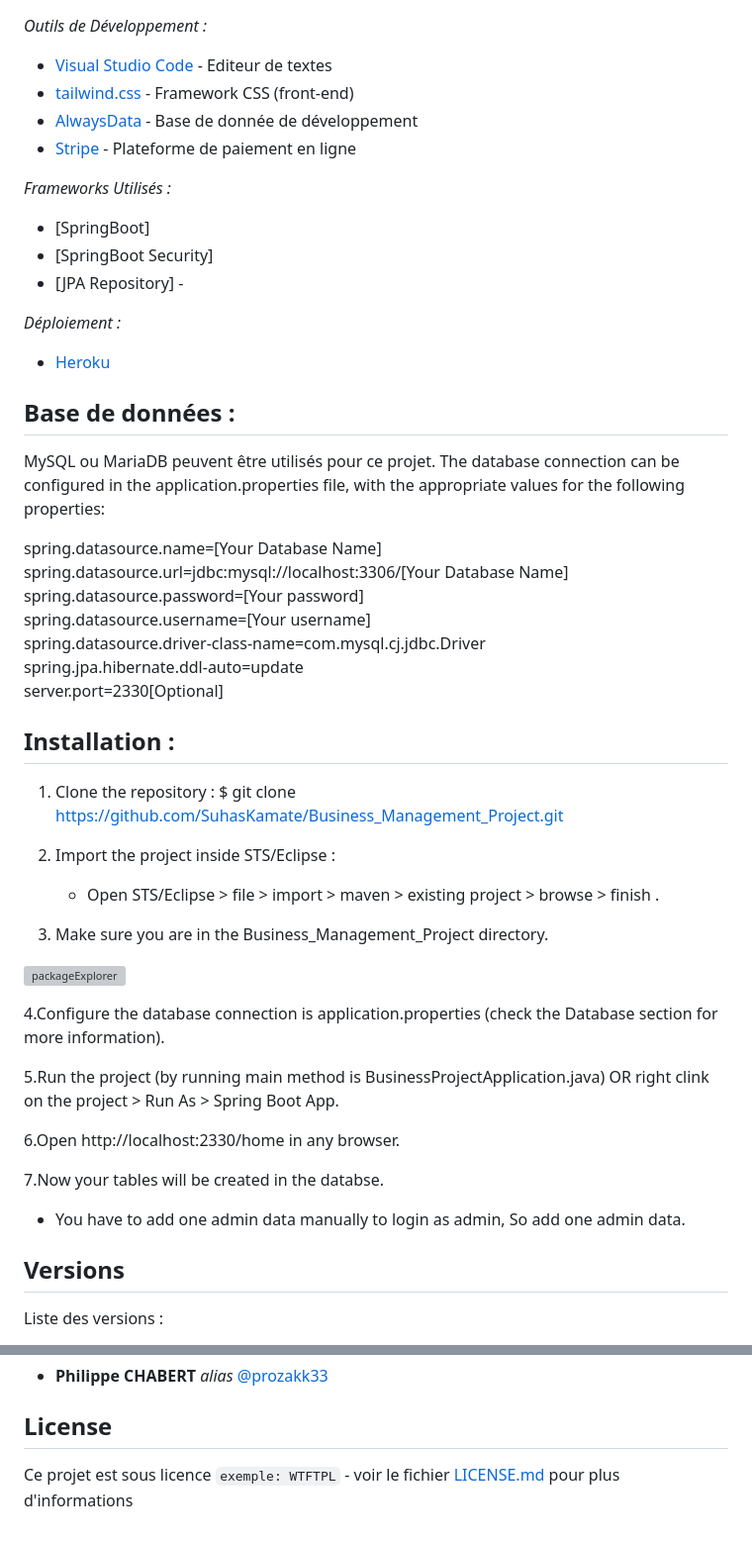
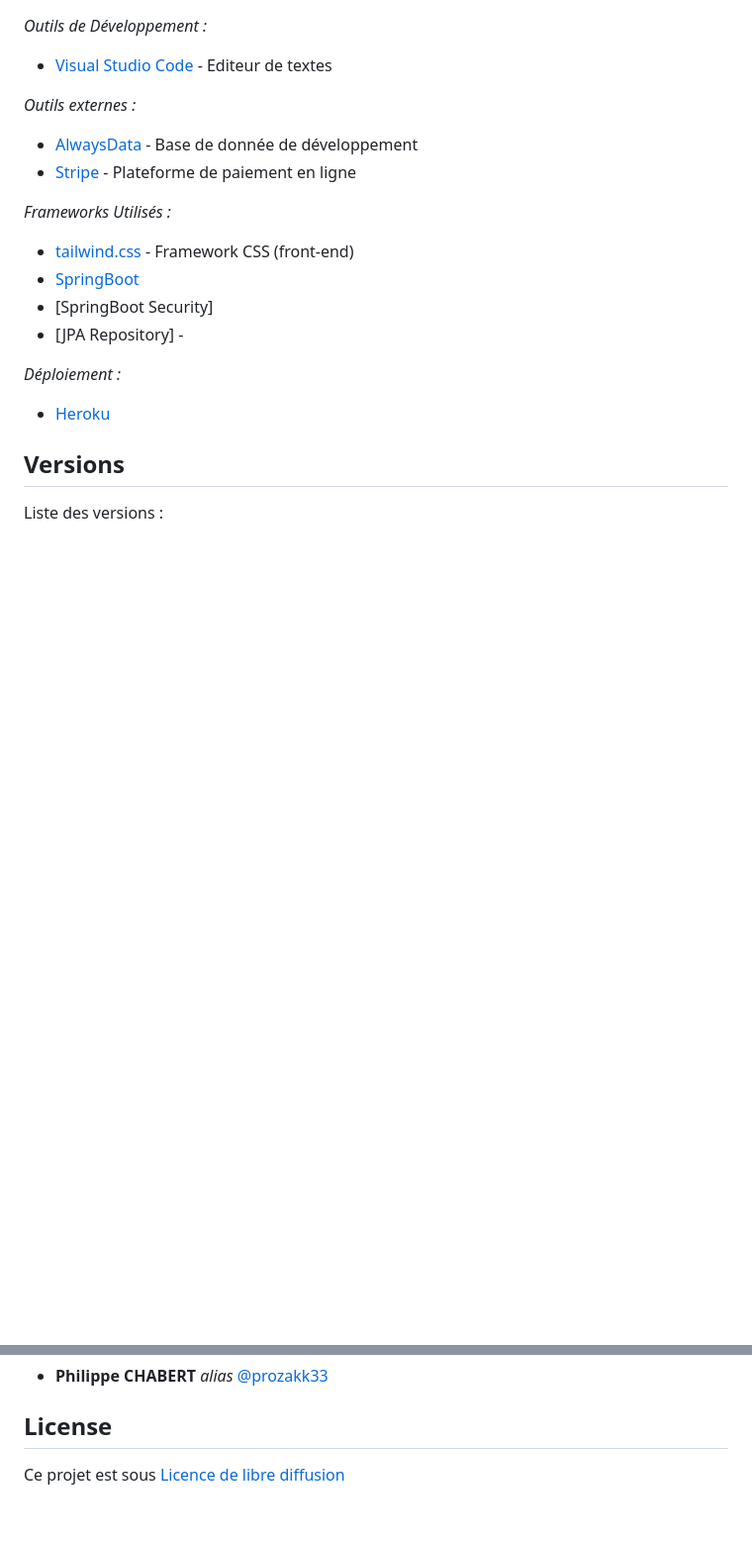
Before and after one commit to Prozakk33/Bloc3-JoParis, a Markdown page: README.MD, 2 parts joined by grey strips. Shown at 99% size. GitHub-like rendering; blank space fills up the shorter version; grey boxes are pictures that could not be loaded.

Commit message:
MAJ Readme

```diff
--- a/README.MD
+++ b/README.MD
@@ -36,52 +68,22 @@ Programmes, logiciels et ressources utilisés pour développer le projet :
 _Outils de Développement :_
 
 -   [Visual Studio Code](https://code.visualstudio.com/) - Editeur de textes
--   [tailwind.css](https://tailwindcss.com) - Framework CSS (front-end)
+
+_Outils externes :_
+
 -   [AlwaysData](https://www.alwaysdata.com/fr/) - Base de donnée de développement
 -   [Stripe](https://stripe.com) - Plateforme de paiement en ligne
 
 _Frameworks Utilisés :_
 
--   [SpringBoot]
+-   [tailwind.css](https://tailwindcss.com) - Framework CSS (front-end)
+-   [SpringBoot](https://spring.io/projects/spring-boot)
 -   [SpringBoot Security]
 -   [JPA Repository] -
 
 _Déploiement :_
 
 -   [Heroku](https://www.heroku.com/)
-
-## Base de données :
-
-MySQL ou MariaDB peuvent être utilisés pour ce projet.
-The database connection can be configured in the application.properties file, with the appropriate values for the following properties: <br>
-
-spring.datasource.name=[Your Database Name] <br>
-spring.datasource.url=jdbc:mysql://localhost:3306/[Your Database Name] <br>
-spring.datasource.password=[Your password] <br>
-spring.datasource.username=[Your username] <br>
-spring.datasource.driver-class-name=com.mysql.cj.jdbc.Driver <br>
-spring.jpa.hibernate.ddl-auto=update <br>
-server.port=2330[Optional] <br>
-
-## Installation :
-
-1. Clone the repository : $ git clone https://github.com/SuhasKamate/Business_Management_Project.git <br>
-
-2. Import the project inside STS/Eclipse : <br>
-    - Open STS/Eclipse > file > import > maven > existing project > browse > finish . <br>
-3. Make sure you are in the Business_Management_Project directory. <br>
-
-![packageExplorer](https://github.com/SuhasKamate/Business_Management_Project/assets/126138738/3ea1eb7f-8e49-4b76-96e4-798b6b8e8715)
-
-4.Configure the database connection is application.properties (check the Database section for more information). <br>
-
-5.Run the project (by running main method is BusinessProjectApplication.java) OR right clink on the project > Run As > Spring Boot App. <br>
-
-6.Open http://localhost:2330/home in any browser. <br>
-
-7.Now your tables will be created in the databse. <br>
-
--   You have to add one admin data manually to login as admin, So add one admin data. <br>
 
 ## Versions
 
@@ -98,4 +100,4 @@ Listez le(s) auteur(s) du projet ici !
 
 ## License
 
-Ce projet est sous licence `exemple: WTFTPL` - voir le fichier [LICENSE.md](LICENSE.md) pour plus d'informations
+Ce projet est sous [Licence de libre diffusion](https://creativecommons.org/licenses/by-nc/4.0/)
```
Also changed, not shown: other parts of README.MD (+39 -7 lines).
